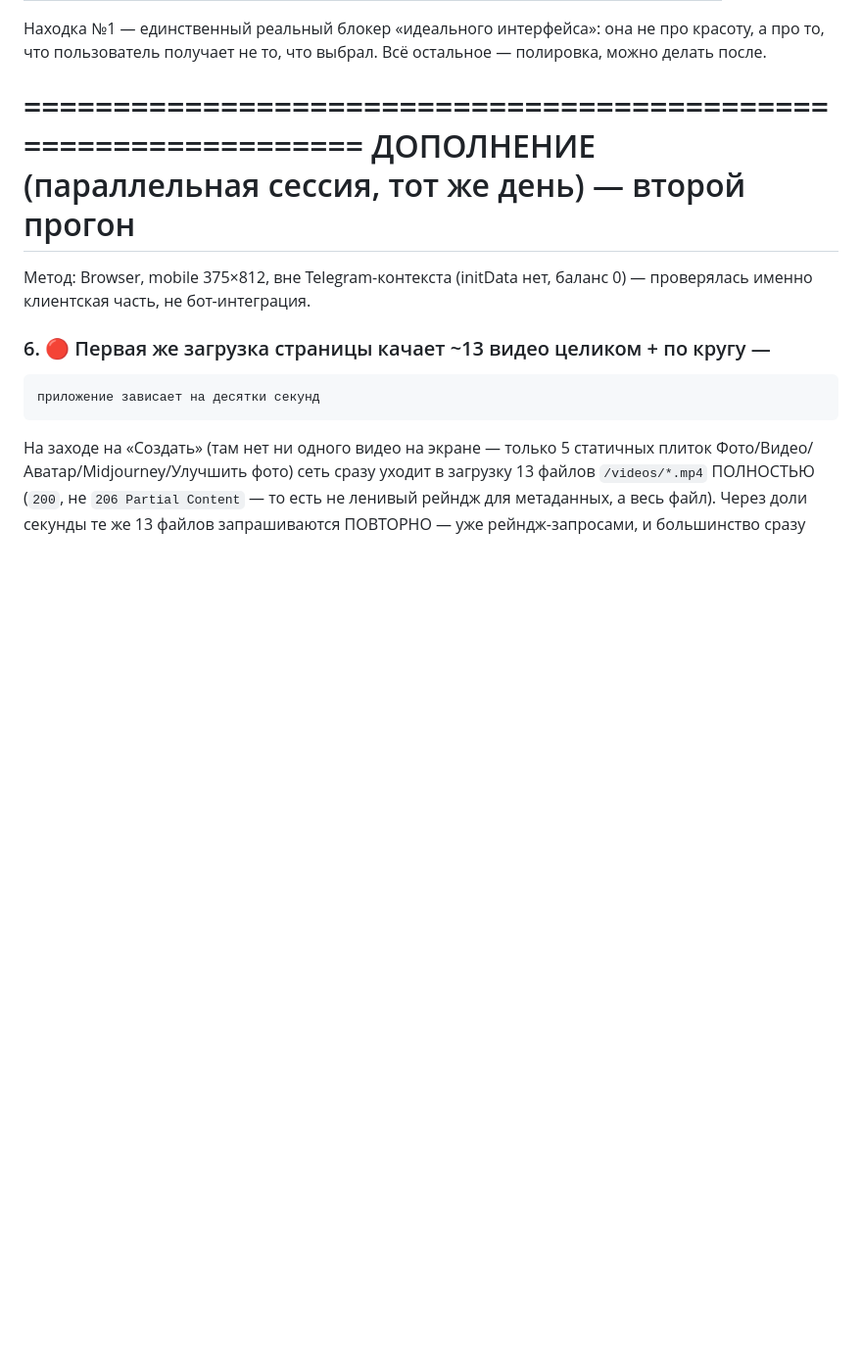
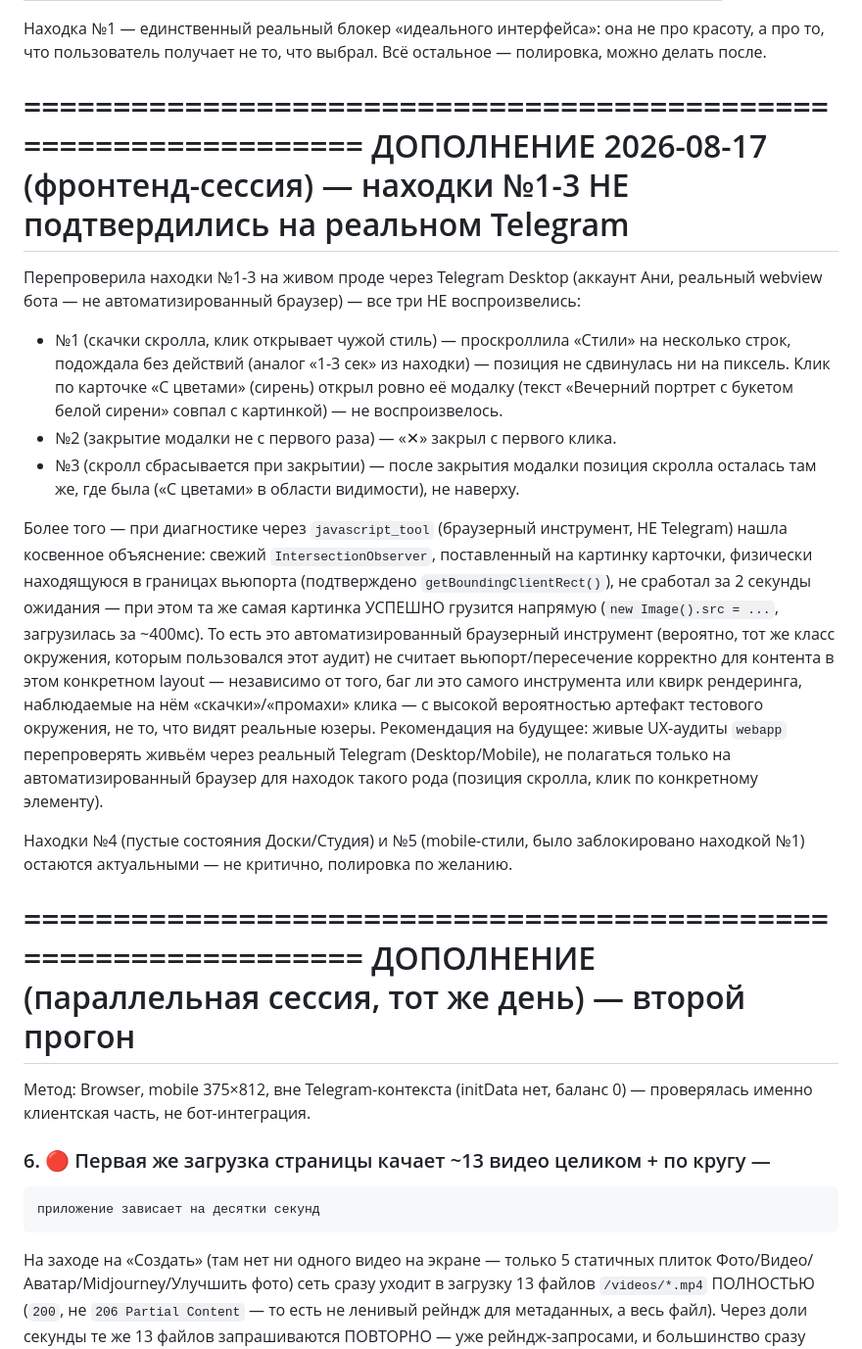
Before and after one commit to gorbdan/sirnike, a Markdown page: audits/2026-08-17_webapp_prod_audit.md, the part around the change. Shown at 98% size. Rendered like a GitHub page; blank space fills up the shorter version.

Commit message:
docs: перепроверка живого аудита — находки №1-3 не воспроизвелись на реальном Telegram
Прогнала находки №1 (скачки скролла/клик открывает чужой стиль), №2
(закрытие модалки), №3 (сброс скролла) через реальный Telegram Desktop
(не автоматизированный браузер) — все три не воспроизвелись: скролл
стабилен, клик открывает ровно ту карточку, модалка закрывается с
первого клика, позиция скролла сохраняется.

Косвенное объяснение найдено при диагностике: свежий IntersectionObserver
на заведомо видимой (по getBoundingClientRect) картинке карточки не
сработал за 2с ожидания в автоматизированном браузерном инструменте, хотя
та же картинка грузится за ~400мс напрямую — похоже на квирк
рендеринга/вьюпорта самого инструмента, которым делался аудит, а не
реальный баг для юзеров.

Находки №4/№5 (полировка пустых состояний, mobile-перепроверка) остаются
актуальными, не критично.

```diff
--- a/audits/2026-08-17_webapp_prod_audit.md
+++ b/audits/2026-08-17_webapp_prod_audit.md
@@ -120,6 +120,46 @@ Escape с первой попытки — закрылась только по
 Всё остальное — полировка, можно делать после.
 
 ================================================================
+ДОПОЛНЕНИЕ 2026-08-17 (фронтенд-сессия) — находки №1-3 НЕ подтвердились
+на реальном Telegram
+================================================================
+
+Перепроверила находки №1-3 на живом проде через Telegram Desktop (аккаунт
+Ани, реальный webview бота — не автоматизированный браузер) — все три НЕ
+воспроизвелись:
+
+- №1 (скачки скролла, клик открывает чужой стиль) — проскроллила «Стили»
+  на несколько строк, подождала без действий (аналог «1-3 сек» из
+  находки) — позиция не сдвинулась ни на пиксель. Клик по карточке
+  «С цветами» (сирень) открыл ровно её модалку (текст «Вечерний портрет
+  с букетом белой сирени» совпал с картинкой) — не воспроизвелось.
+- №2 (закрытие модалки не с первого раза) — «✕» закрыл с первого клика.
+- №3 (скролл сбрасывается при закрытии) — после закрытия модалки позиция
+  скролла осталась там же, где была («С цветами» в области видимости),
+  не наверху.
+
+Более того — при диагностике через `javascript_tool` (браузерный
+инструмент, НЕ Telegram) нашла косвенное объяснение: свежий
+`IntersectionObserver`, поставленный на картинку карточки, физически
+находящуюся в границах вьюпорта (подтверждено `getBoundingClientRect()`),
+не сработал за 2 секунды ожидания — при этом та же самая картинка
+УСПЕШНО грузится напрямую (`new Image().src = ...`, загрузилась за
+~400мс). То есть это автоматизированный браузерный инструмент
+(вероятно, тот же класс окружения, которым пользовался этот аудит)
+не считает вьюпорт/пересечение корректно для контента в этом конкретном
+layout — независимо от того, баг ли это самого инструмента или квирк
+рендеринга, наблюдаемые на нём «скачки»/«промахи» клика — с высокой
+вероятностью артефакт тестового окружения, не то, что видят реальные
+юзеры. Рекомендация на будущее: живые UX-аудиты `webapp` перепроверять
+живьём через реальный Telegram (Desktop/Mobile), не полагаться только на
+автоматизированный браузер для находок такого рода (позиция скролла,
+клик по конкретному элементу).
+
+Находки №4 (пустые состояния Доски/Студия) и №5 (mobile-стили, было
+заблокировано находкой №1) остаются актуальными — не критично, полировка
+по желанию.
+
+================================================================
 ДОПОЛНЕНИЕ (параллельная сессия, тот же день) — второй прогон
 ================================================================
 
```
